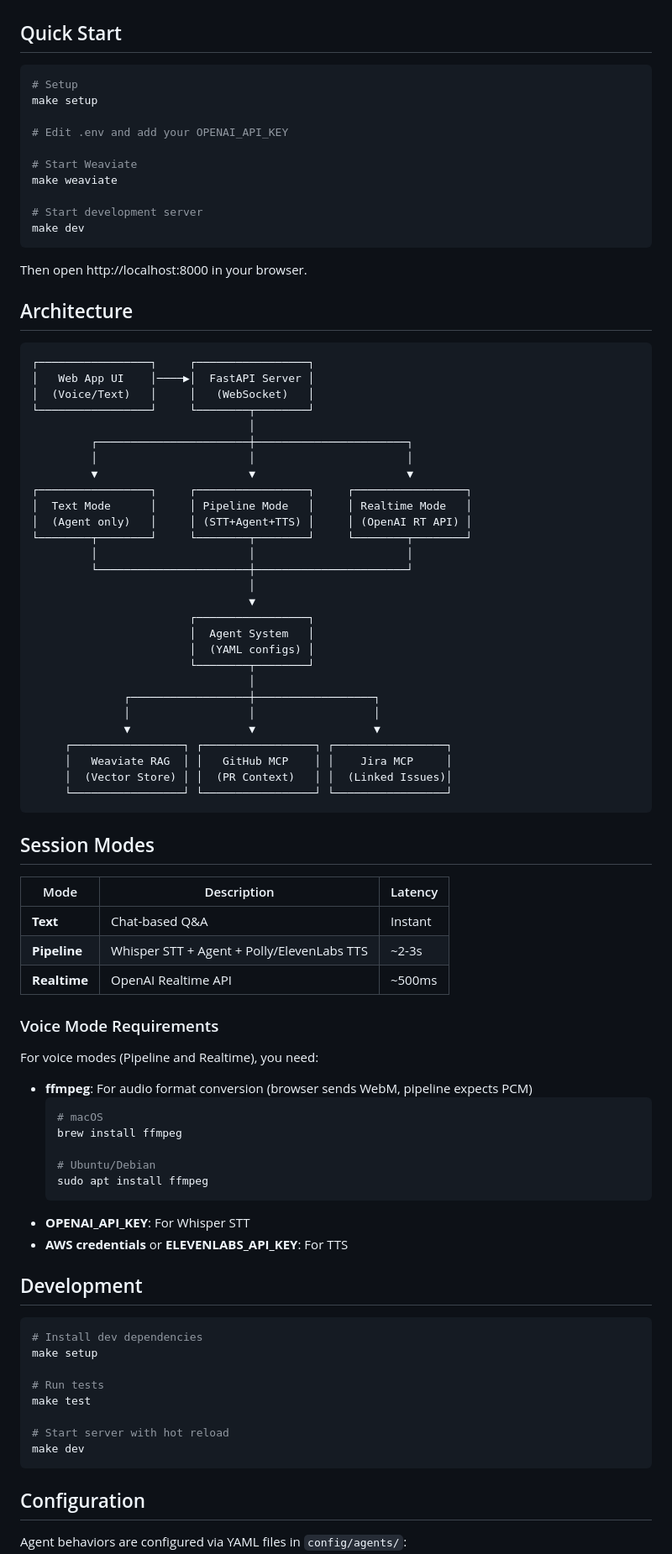
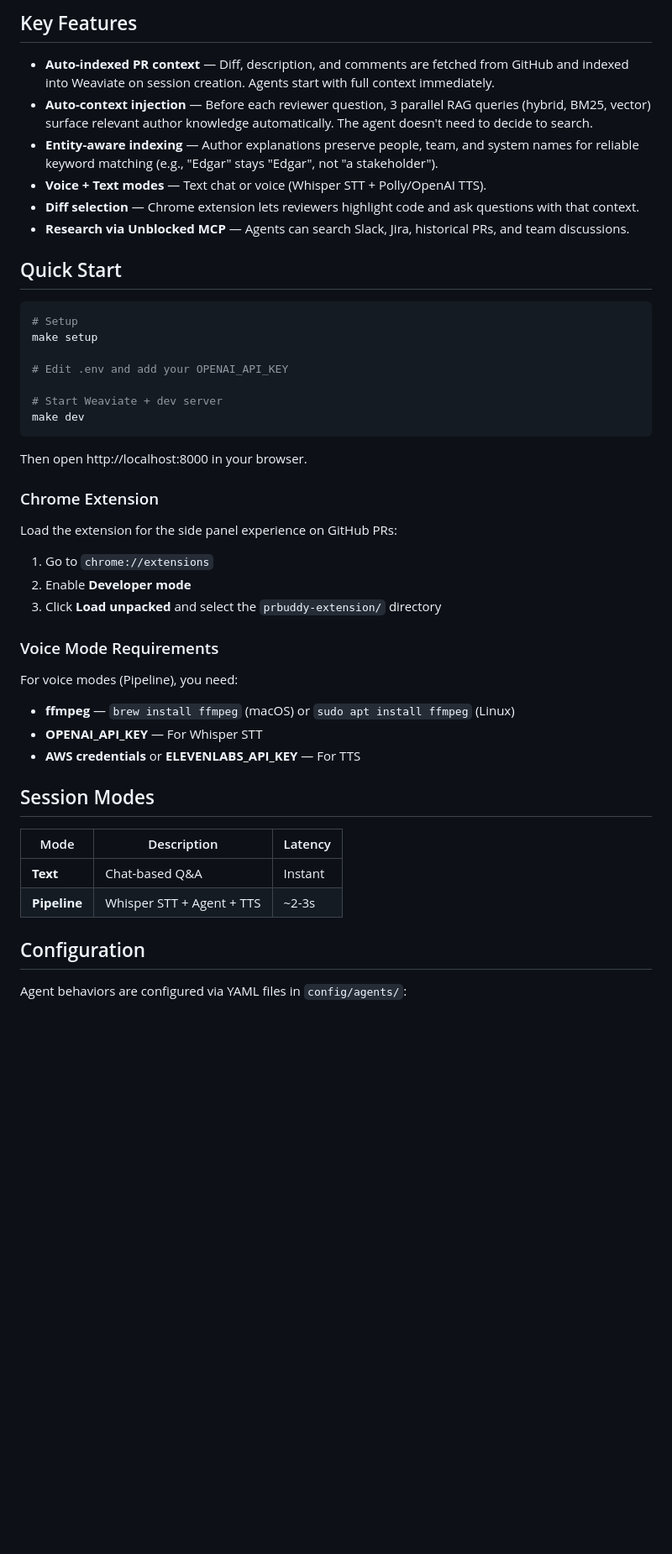
Before and after one commit to gametimesf/prbuddy, a Markdown page: README.md, the part around one of its changes. Shown at 84% size. GitHub-like rendering; blank space fills up the shorter version.

````diff
--- a/README.md
+++ b/README.md
@@ -16,3 +93,11 @@ PR Buddy acts as a stand-in for the PR author during code review. Authors train
+## Key Features
+
+- **Auto-indexed PR context** — Diff, description, and comments are fetched from GitHub and indexed into Weaviate on session creation. Agents start with full context immediately.
+- **Auto-context injection** — Before each reviewer question, 3 parallel RAG queries (hybrid, BM25, vector) surface relevant author knowledge automatically. The agent doesn't need to decide to search.
+- **Entity-aware indexing** — Author explanations preserve people, team, and system names for reliable keyword matching (e.g., "Edgar" stays "Edgar", not "a stakeholder").
+- **Voice + Text modes** — Text chat or voice (Whisper STT + Polly/OpenAI TTS).
+- **Diff selection** — Chrome extension lets reviewers highlight code and ask questions with that context.
+- **Research via Unblocked MCP** — Agents can search Slack, Jira, historical PRs, and team discussions.
 
 ## Quick Start
 
@@ -22,82 +107,33 @@ make setup
 
 # Edit .env and add your OPENAI_API_KEY
 
-# Start Weaviate
-make weaviate
-
-# Start development server
+# Start Weaviate + dev server
 make dev
 ```
 
 Then open http://localhost:8000 in your browser.
 
-## Architecture
+### Chrome Extension
 
-```
-┌─────────────────┐     ┌─────────────────┐
-│   Web App UI    │────▶│  FastAPI Server │
-│  (Voice/Text)   │     │   (WebSocket)   │
-└─────────────────┘     └────────┬────────┘
-                                 │
-         ┌───────────────────────┼───────────────────────┐
-         │                       │                       │
-         ▼                       ▼                       ▼
-┌─────────────────┐     ┌─────────────────┐     ┌─────────────────┐
-│  Text Mode      │     │ Pipeline Mode   │     │ Realtime Mode   │
-│  (Agent only)   │     │ (STT+Agent+TTS) │     │ (OpenAI RT API) │
-└────────┬────────┘     └────────┬────────┘     └────────┬────────┘
-         │                       │                       │
-         └───────────────────────┼───────────────────────┘
-                                 │
-                                 ▼
-                        ┌─────────────────┐
-                        │  Agent System   │
-                        │  (YAML configs) │
-                        └────────┬────────┘
-                                 │
-              ┌──────────────────┼──────────────────┐
-              │                  │                  │
-              ▼                  ▼                  ▼
-     ┌─────────────────┐ ┌─────────────────┐ ┌─────────────────┐
-     │   Weaviate RAG  │ │   GitHub MCP    │ │    Jira MCP     │
-     │  (Vector Store) │ │  (PR Context)   │ │  (Linked Issues)│
-     └─────────────────┘ └─────────────────┘ └─────────────────┘
-```
+Load the extension for the side panel experience on GitHub PRs:
+
+1. Go to `chrome://extensions`
+2. Enable **Developer mode**
+3. Click **Load unpacked** and select the `prbuddy-extension/` directory
+
+### Voice Mode Requirements
+
+For voice modes (Pipeline), you need:
+- **ffmpeg** — `brew install ffmpeg` (macOS) or `sudo apt install ffmpeg` (Linux)
+- **OPENAI_API_KEY** — For Whisper STT
+- **AWS credentials** or **ELEVENLABS_API_KEY** — For TTS
 
 ## Session Modes
 
 | Mode | Description | Latency |
 |------|-------------|---------|
 | **Text** | Chat-based Q&A | Instant |
-| **Pipeline** | Whisper STT + Agent + Polly/ElevenLabs TTS | ~2-3s |
-| **Realtime** | OpenAI Realtime API | ~500ms |
-
-### Voice Mode Requirements
-
-For voice modes (Pipeline and Realtime), you need:
-- **ffmpeg**: For audio format conversion (browser sends WebM, pipeline expects PCM)
-  ```bash
-  # macOS
-  brew install ffmpeg
-
-  # Ubuntu/Debian
-  sudo apt install ffmpeg
-  ```
-- **OPENAI_API_KEY**: For Whisper STT
-- **AWS credentials** or **ELEVENLABS_API_KEY**: For TTS
-
-## Development
-
-```bash
-# Install dev dependencies
-make setup
-
-# Run tests
-make test
-
-# Start server with hot reload
-make dev
-```
+| **Pipeline** | Whisper STT + Agent + TTS | ~2-3s |
 
 ## Configuration
 
````
Also changed, not shown: other parts of README.md (+115 -12 lines).
